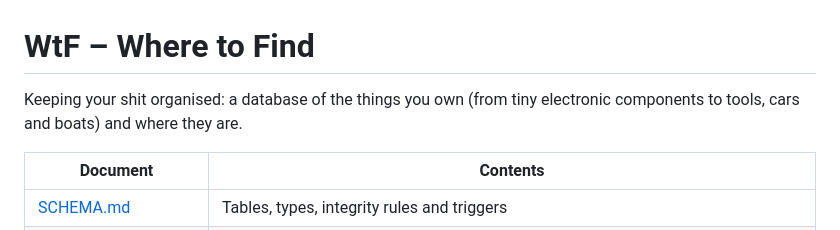
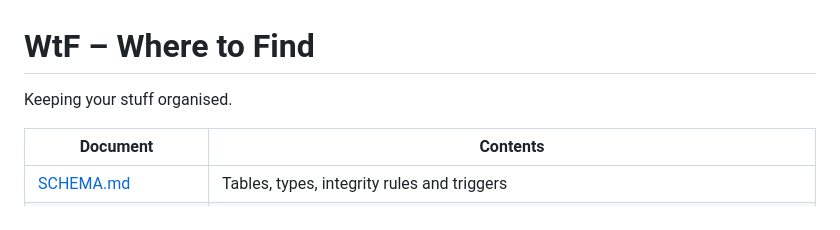
Before and after one commit to radiohyperactivity/wtf, a Markdown page: README.md, the part around the change. GitHub-like rendering.

Commit message:
README: keeping your stuff organised
Co-Authored-By: Claude Opus 5.5 <noreply@anthropic.com>

```diff
--- a/README.md
+++ b/README.md
@@ -1,6 +1,6 @@
 # WtF – Where to Find
 
-Keeping your shit organised: a database of the things you own (from tiny electronic components to tools, cars and boats) and where they are.
+Keeping your stuff organised.
 
 | Document                     | Contents                                                     |
 |------------------------------|--------------------------------------------------------------|
```
